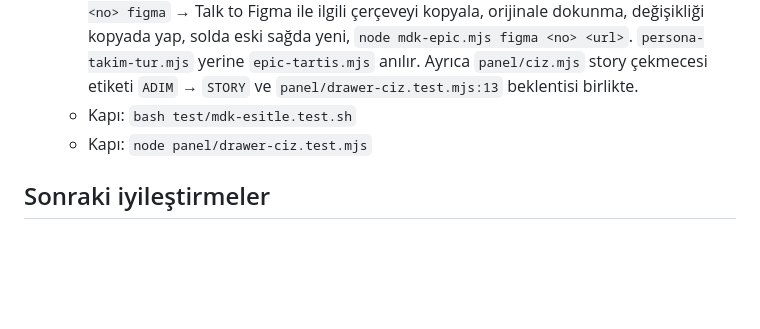
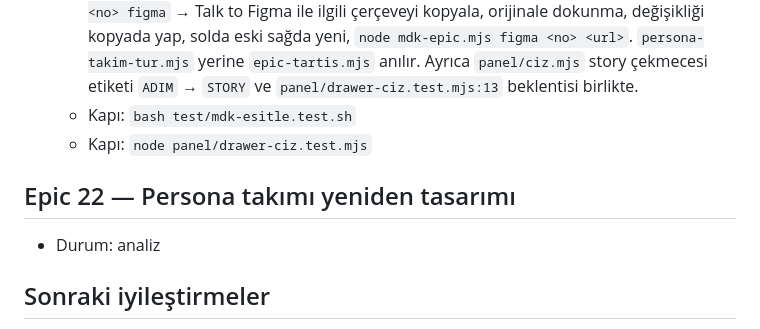
Before and after one commit to miracmenekse/mdk, a Markdown page: PLAN.md, the part around the change. GitHub-like rendering; blank space fills up the shorter version.

Commit message:
epic 22: ac

```diff
--- a/PLAN.md
+++ b/PLAN.md
@@ -667,6 +667,9 @@ Kullanıcı tarifi (Yalın Kip). Arayüzde Faz = Epic, Adım = Story. İş chat'
   - Kapı: `bash test/mdk-esitle.test.sh`
   - Kapı: `node panel/drawer-ciz.test.mjs`
 
+## Epic 22 — Persona takımı yeniden tasarımı
+- Durum: analiz
+
 ## Sonraki iyileştirmeler
 - Kapıları (testleri) belirleme biçimini iyileştir: şu an adım başına dar, tek komut. Hedef: yapılan geliştirmeyi kapsayan (başarı/hata/sınır durumu, kullanıcı senaryosu) net kapılar.
 - Personalar (2026-10-27, adım 31-39 ve 58): `personalar.md` v2 üç alan, `persona-tur.sh` ile OpenCode'da ücretsiz modelle çalışıyor. Üç alan da gerçek kararla denendi (adım 36-38, 60-61); sessiz model 60 sn sonra atlanır (adım 59, `PERSONA_ILK`).
```
Also changed, not shown: epic/22/is.md (added, +1 -0 lines).
